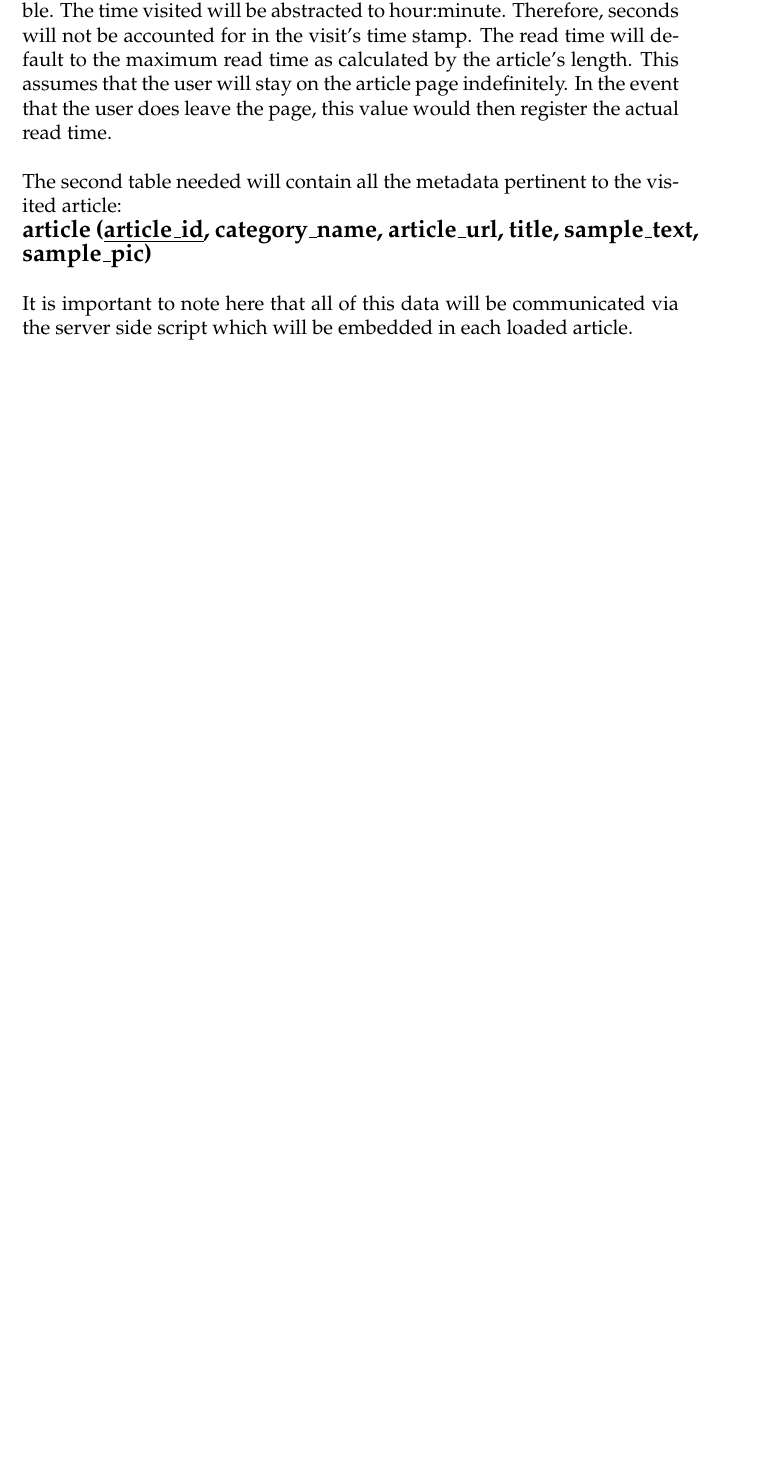
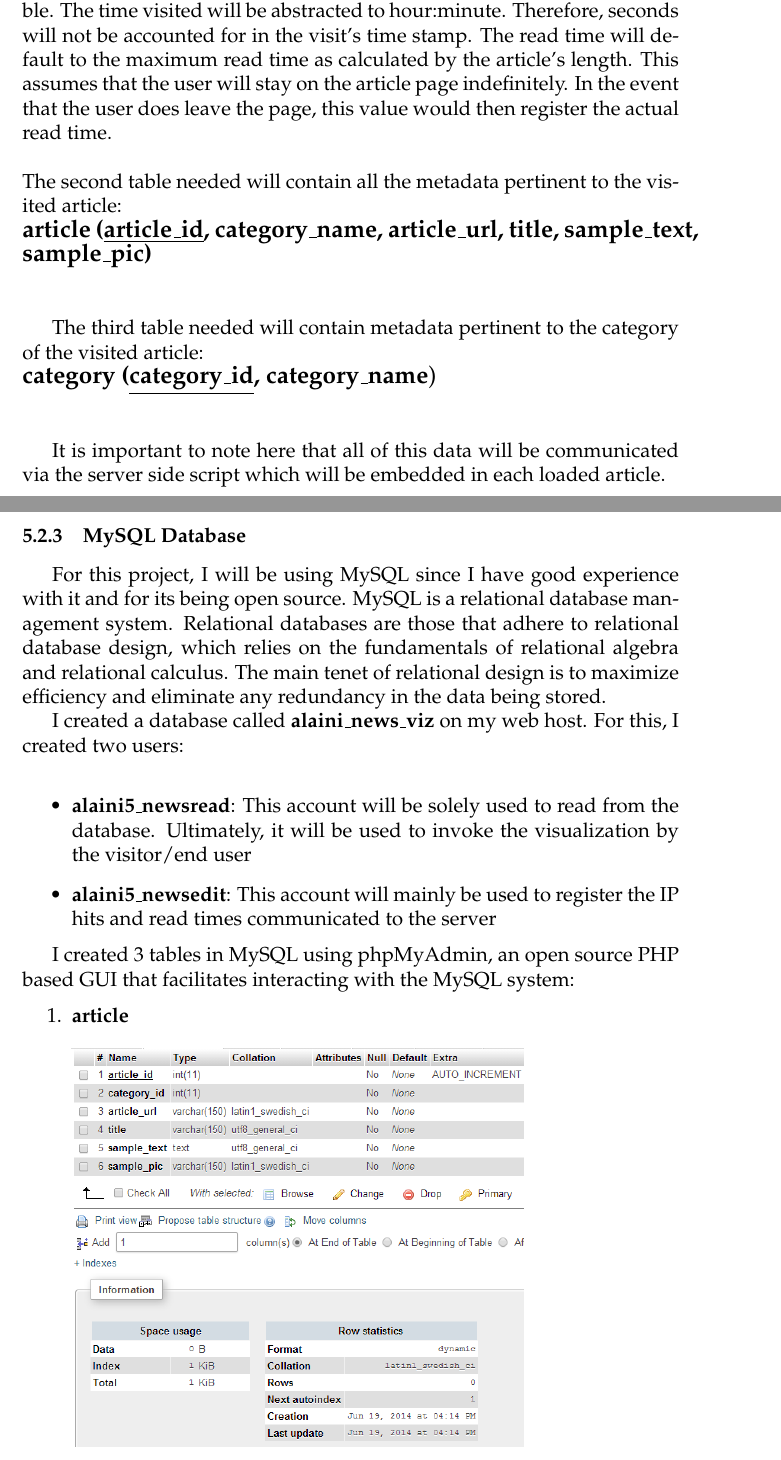
Before and after one commit to alateos/thesis, a LaTeX thesis (thesis.tex): part of page 27 of 30 before the commit and two parts of pages 27 and 28 of 32 after it, the two joined at a grey line, cut so that both start at the same text, the shorter picture padded with empty space. Compiled offline with pdfLaTeX.

Commit message:
Completed section on MySQL database

```diff
--- a/thesis.tex
+++ b/thesis.tex
@@ -360,5 +360,24 @@ The underline signifies the primary key. The primary key is the field(s) that ar
 \\ \\
 The second table needed will contain all the metadata pertinent to the visited article:\\
 {\large\textbf{article (\underline{article\_id}, category\_name, article\_url, title, sample\_text, sample\_pic)}} \\ \\
+
+The third table needed will contain metadata pertinent to the category of the visited article:\\
+{\large\textbf{category (\underline{category\_id}, category\_name})}
+\\ \\
+
 It is important to note here that all of this data will be communicated via the server side script which will be embedded in each loaded article.
 
+\subsubsection{MySQL Database}
+For this project, I will be using MySQL since I have good experience with it and for its being open source. MySQL is a relational database management system. Relational databases are those that adhere to relational database design, which relies on the fundamentals of relational algebra and relational calculus. The main tenet of relational design is to maximize efficiency and eliminate any redundancy in the data being stored.
+
+I created a database called \textbf{alaini\_news\_viz} on my web host. For this, I created two users:\\
+\begin{itemize}
+\item \textbf{alaini5\_newsread}: This account will be solely used to read from the database. Ultimately, it will be used to invoke the visualization by the visitor/end user
+\item \textbf{alaini5\_newsedit}: This account will mainly be used to register the IP hits and read times communicated to the server
+\end{itemize}
+
+I created 3 tables in MySQL using phpMyAdmin, an open source PHP based GUI that facilitates interacting with the MySQL system:
+\begin{enumerate}
+\item{\textbf{article}}\\ \\
+\includegraphics[scale=0.6]{img/article_table}
+\item{\textbf{category}}\\ \\
```
Also changed, not shown: img/article_table.png (added), img/category_table.png (added), img/hit_table.png (added), thesis.pdf, thesis.tex (6 more changed lines), 4 other files.
